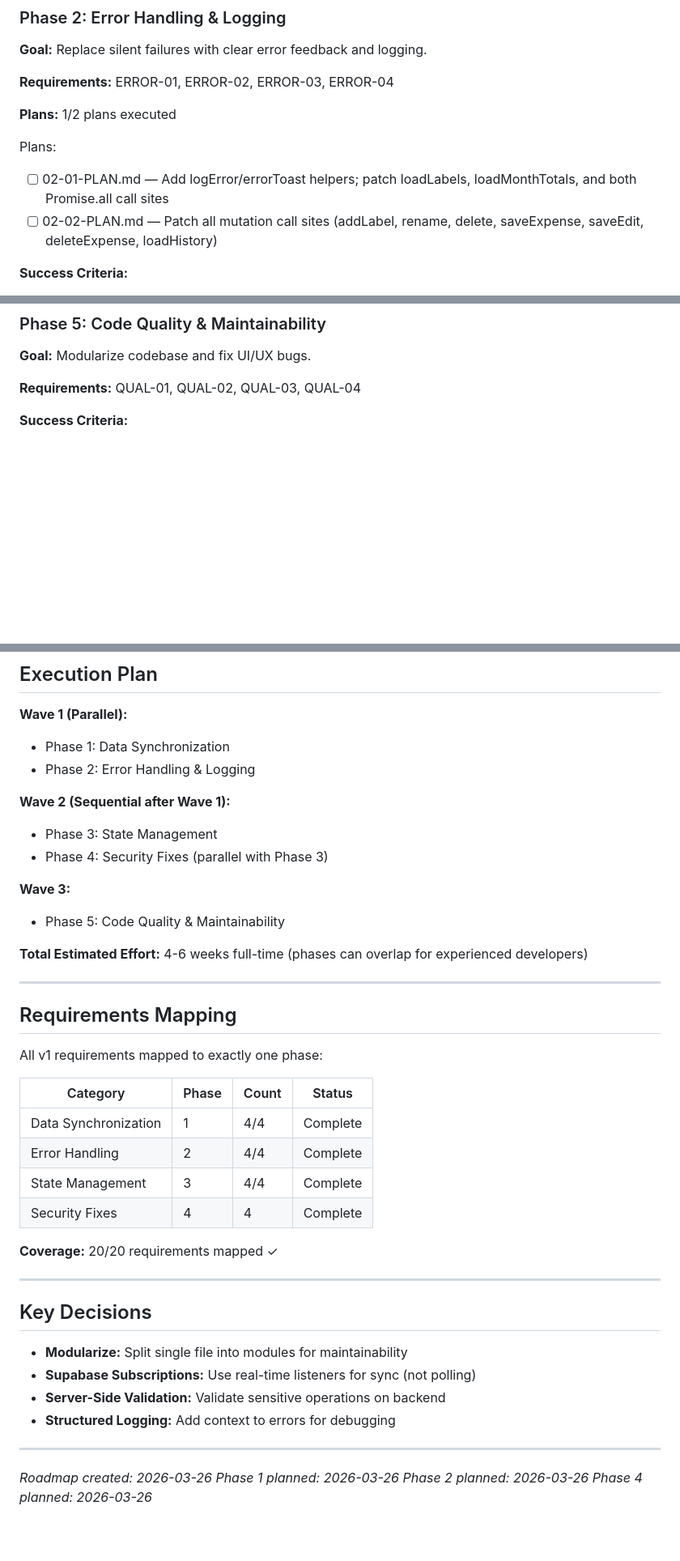
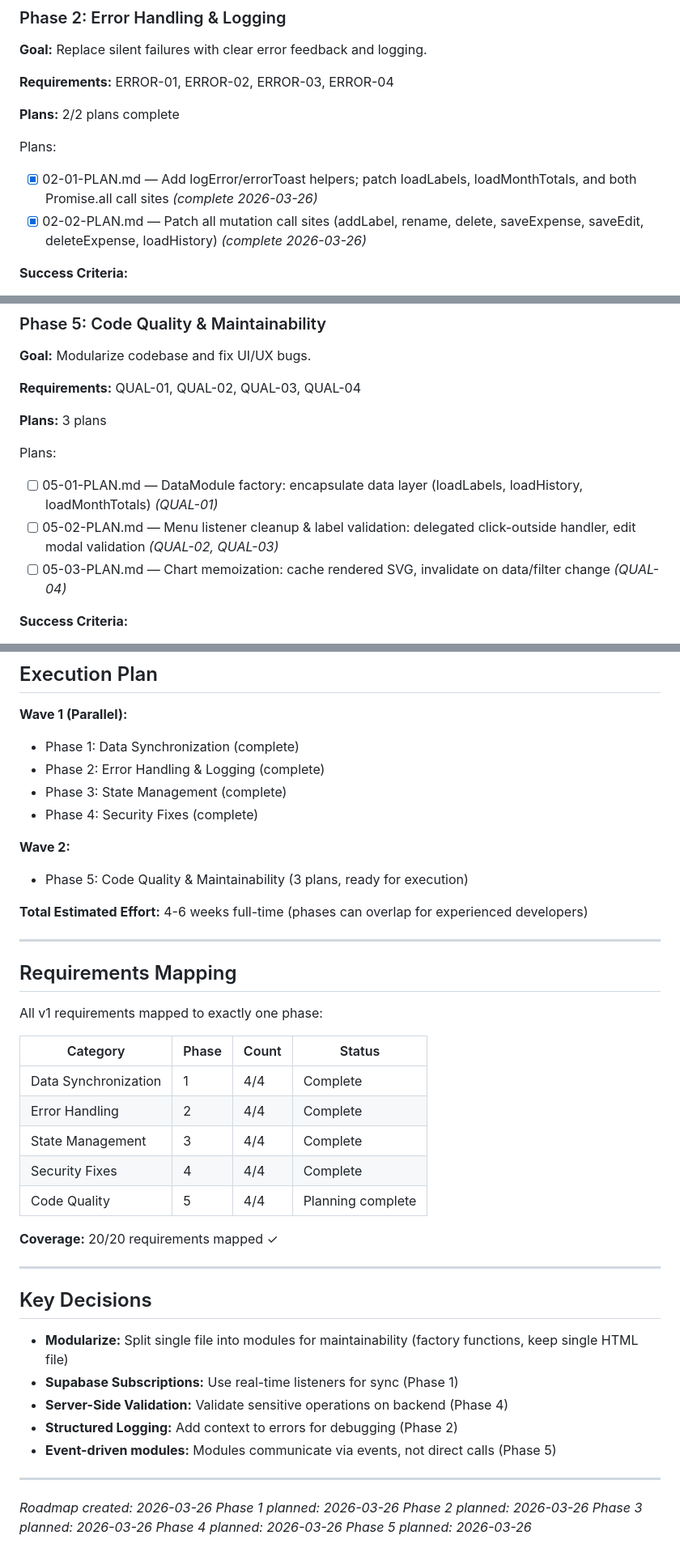
Before and after one commit to achumiakivito230-cmd/Spending-Tracker, a Markdown page: .planning/ROADMAP.md, 3 parts joined by grey strips. Shown at 81% size. GitHub-like rendering; blank space fills up the shorter version.

Commit message:
docs(roadmap): update phase 5 section with 3 new plans

```diff
--- a/.planning/ROADMAP.md
+++ b/.planning/ROADMAP.md
@@ -35,11 +35,11 @@ Plans:
 
 **Requirements:** ERROR-01, ERROR-02, ERROR-03, ERROR-04
 
-**Plans:** 1/2 plans executed
+**Plans:** 2/2 plans complete
 
 Plans:
-- [ ] 02-01-PLAN.md — Add logError/errorToast helpers; patch loadLabels, loadMonthTotals, and both Promise.all call sites
-- [ ] 02-02-PLAN.md — Patch all mutation call sites (addLabel, rename, delete, saveExpense, saveEdit, deleteExpense, loadHistory)
+- [x] 02-01-PLAN.md — Add logError/errorToast helpers; patch loadLabels, loadMonthTotals, and both Promise.all call sites *(complete 2026-03-26)*
+- [x] 02-02-PLAN.md — Patch all mutation call sites (addLabel, rename, delete, saveExpense, saveEdit, deleteExpense, loadHistory) *(complete 2026-03-26)*
 
 **Success Criteria:**
 1. All database operation errors logged with full context to console/monitoring
@@ -99,6 +98,13 @@ Plans:
 
 **Requirements:** QUAL-01, QUAL-02, QUAL-03, QUAL-04
 
+**Plans:** 3 plans
+
+Plans:
+- [ ] 05-01-PLAN.md — DataModule factory: encapsulate data layer (loadLabels, loadHistory, loadMonthTotals) *(QUAL-01)*
+- [ ] 05-02-PLAN.md — Menu listener cleanup & label validation: delegated click-outside handler, edit modal validation *(QUAL-02, QUAL-03)*
+- [ ] 05-03-PLAN.md — Chart memoization: cache rendered SVG, invalidate on data/filter change *(QUAL-04)*
+
 **Success Criteria:**
 1. Core functions (auth, transactions, UI) extracted into separate modules
 2. Budget/label menu listeners cleaned up properly (no listener stacking)
@@ -112,15 +118,13 @@ Plans:
 ## Execution Plan
 
 **Wave 1 (Parallel):**
-- Phase 1: Data Synchronization
-- Phase 2: Error Handling & Logging
+- Phase 1: Data Synchronization (complete)
+- Phase 2: Error Handling & Logging (complete)
+- Phase 3: State Management (complete)
+- Phase 4: Security Fixes (complete)
 
-**Wave 2 (Sequential after Wave 1):**
-- Phase 3: State Management
-- Phase 4: Security Fixes (parallel with Phase 3)
-
-**Wave 3:**
-- Phase 5: Code Quality & Maintainability
+**Wave 2:**
+- Phase 5: Code Quality & Maintainability (3 plans, ready for execution)
 
 **Total Estimated Effort:** 4-6 weeks full-time (phases can overlap for experienced developers)
 
@@ -132,10 +136,11 @@ All v1 requirements mapped to exactly one phase:
 
 | Category | Phase | Count | Status |
 |----------|-------|-------|--------|
-| Data Synchronization | 1 | 4/4 | Complete   |
-| Error Handling | 2 | 4/4 | Complete   |
-| State Management | 3 | 4/4 | Complete   |
-| Security Fixes | 4 | 4 | Complete    | 2026-03-26 | Code Quality | 5 | 4 | Pending |
+| Data Synchronization | 1 | 4/4 | Complete |
+| Error Handling | 2 | 4/4 | Complete |
+| State Management | 3 | 4/4 | Complete |
+| Security Fixes | 4 | 4/4 | Complete |
+| Code Quality | 5 | 4/4 | Planning complete |
 
 **Coverage:** 20/20 requirements mapped ✓
 
@@ -143,14 +148,17 @@ All v1 requirements mapped to exactly one phase:
 
 ## Key Decisions
 
-- **Modularize:** Split single file into modules for maintainability
-- **Supabase Subscriptions:** Use real-time listeners for sync (not polling)
-- **Server-Side Validation:** Validate sensitive operations on backend
-- **Structured Logging:** Add context to errors for debugging
+- **Modularize:** Split single file into modules for maintainability (factory functions, keep single HTML file)
+- **Supabase Subscriptions:** Use real-time listeners for sync (Phase 1)
+- **Server-Side Validation:** Validate sensitive operations on backend (Phase 4)
+- **Structured Logging:** Add context to errors for debugging (Phase 2)
+- **Event-driven modules:** Modules communicate via events, not direct calls (Phase 5)
 
 ---
 
 *Roadmap created: 2026-03-26*
 *Phase 1 planned: 2026-03-26*
 *Phase 2 planned: 2026-03-26*
+*Phase 3 planned: 2026-03-26*
 *Phase 4 planned: 2026-03-26*
+*Phase 5 planned: 2026-03-26*
```
Also changed, not shown: other parts of .planning/ROADMAP.md (+4 -5 lines).
